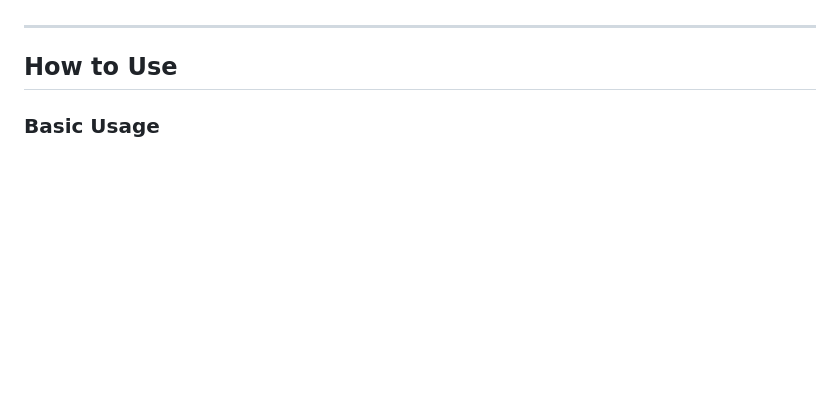
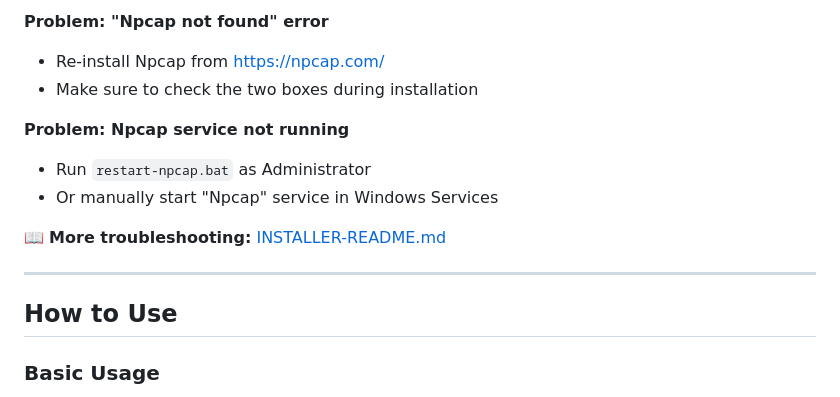
Before and after one commit to deusexitium/InfamousBPSRDPSMeter, a Markdown page: README.md, the part around the change printed below. Rendered like a GitHub page; blank space fills up the shorter version.

```diff
--- a/README.md
+++ b/README.md
@@ -149,3 +194,12 @@ BPSR Meter is a desktop application that acts as a real-time DPS (Damage Per Sec
+**Problem: "Npcap not found" error**
+- Re-install Npcap from https://npcap.com/
+- Make sure to check the two boxes during installation
+
+**Problem: Npcap service not running**
+- Run `restart-npcap.bat` as Administrator
+- Or manually start "Npcap" service in Windows Services
+
+📖 **More troubleshooting:** [INSTALLER-README.md](INSTALLER-README.md)
 
 ---
 
```
Also changed, not shown: other parts of README.md (+66 -21 lines).
